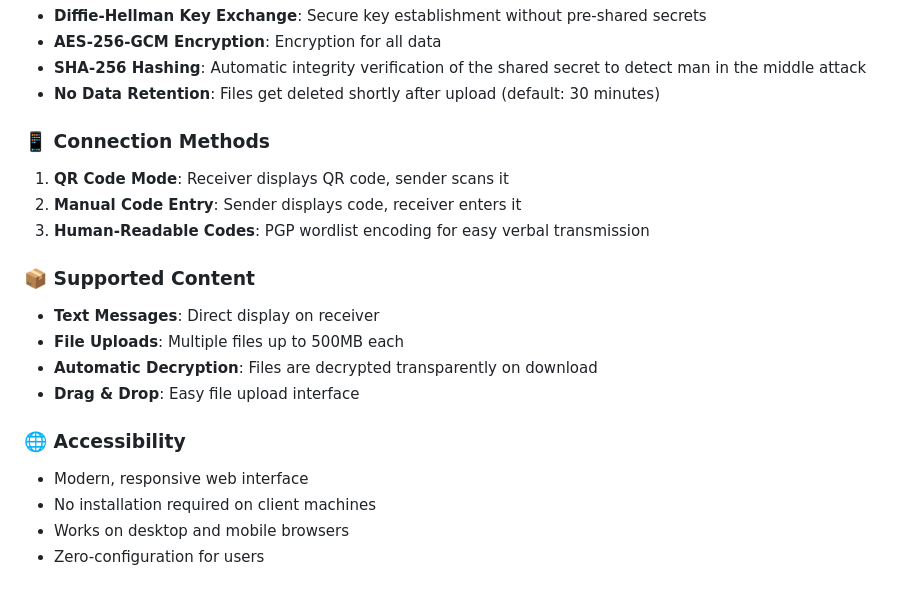
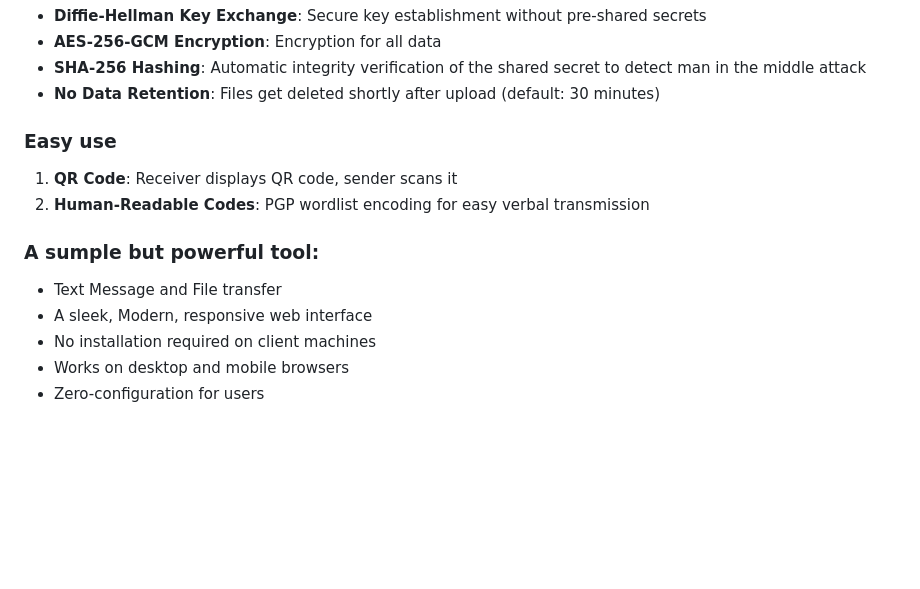
Before and after one commit to Arlo1234/reverseqr, a Markdown page: README.md, the part around the change. Drawn GitHub-style; blank space fills up the shorter version.

Commit message:
Aktualisieren von README.md

```diff
--- a/README.md
+++ b/README.md
@@ -13,19 +13,13 @@ A web application for sharing files and text between two devices without account
 - **No Data Retention**: Files get deleted shortly after upload (default: 30 minutes)
 
 
-### 📱 Connection Methods
-1. **QR Code Mode**: Receiver displays QR code, sender scans it
-2. **Manual Code Entry**: Sender displays code, receiver enters it
-3. **Human-Readable Codes**: PGP wordlist encoding for easy verbal transmission
+### Easy use
+1. **QR Code**: Receiver displays QR code, sender scans it
+2. **Human-Readable Codes**: PGP wordlist encoding for easy verbal transmission
 
-### 📦 Supported Content
-- **Text Messages**: Direct display on receiver
-- **File Uploads**: Multiple files up to 500MB each
-- **Automatic Decryption**: Files are decrypted transparently on download
-- **Drag & Drop**: Easy file upload interface
-
-### 🌐 Accessibility
-- Modern, responsive web interface
+### A sumple but powerful tool:
+- Text Message and File transfer
+- A sleek, Modern, responsive web interface
 - No installation required on client machines
 - Works on desktop and mobile browsers
 - Zero-configuration for users
```
